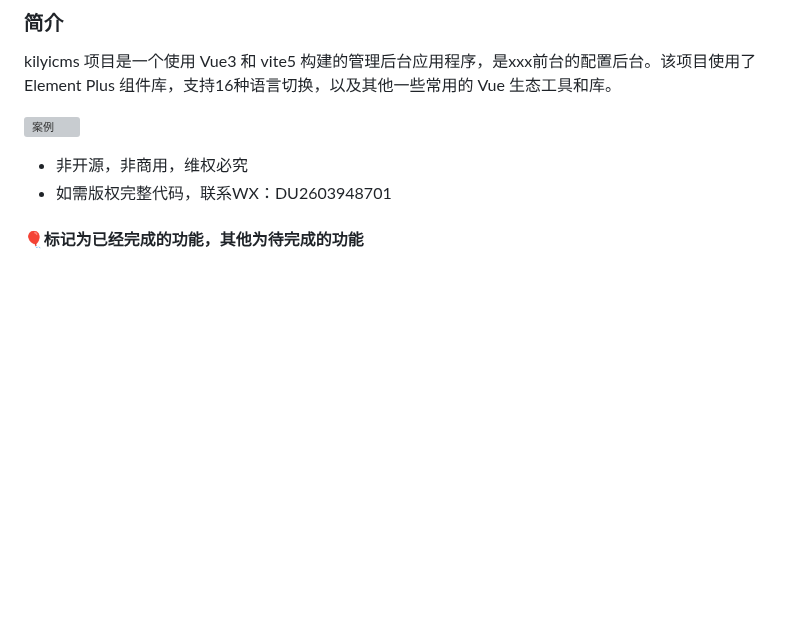
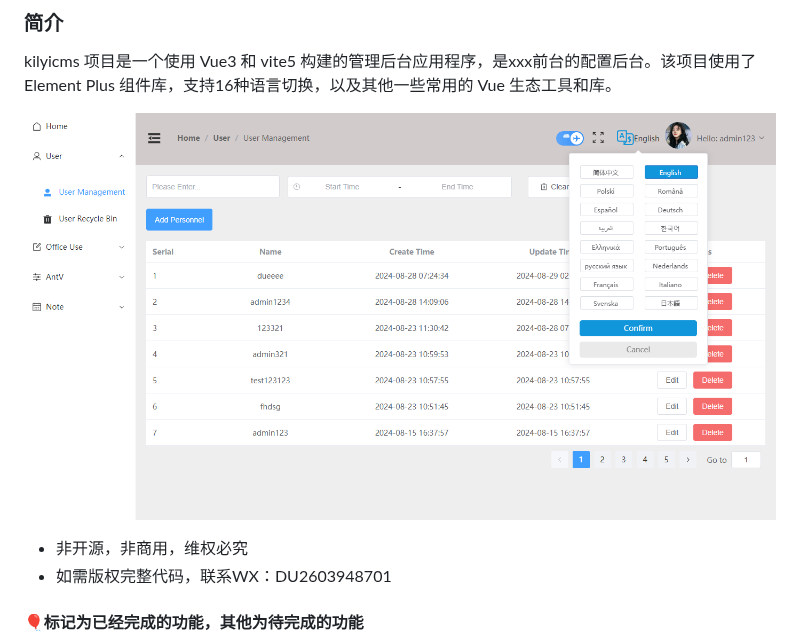
Before and after one commit to durunsong/kilyicms, a Markdown page: README.md, the part around the change. Rendered like a GitHub page; blank space fills up the shorter version; grey boxes are pictures that could not be loaded.

Commit message:
docs:增加案例图片

```diff
--- a/README.md
+++ b/README.md
@@ -2,7 +2,7 @@
 
 kilyicms 项目是一个使用 Vue3 和 vite5 构建的管理后台应用程序，是xxx前台的配置后台。该项目使用了 Element Plus 组件库，支持16种语言切换，以及其他一些常用的 Vue 生态工具和库。
 
-![案例](assets/case_img/Snipaste-test.png)
+![案例](https://github.com/durunsong/kilyicms/blob/main/src/assets/case_img/Snipaste-test.png)
 
 - 非开源，非商用，维权必究
 - 如需版权完整代码，联系WX：DU2603948701
```
